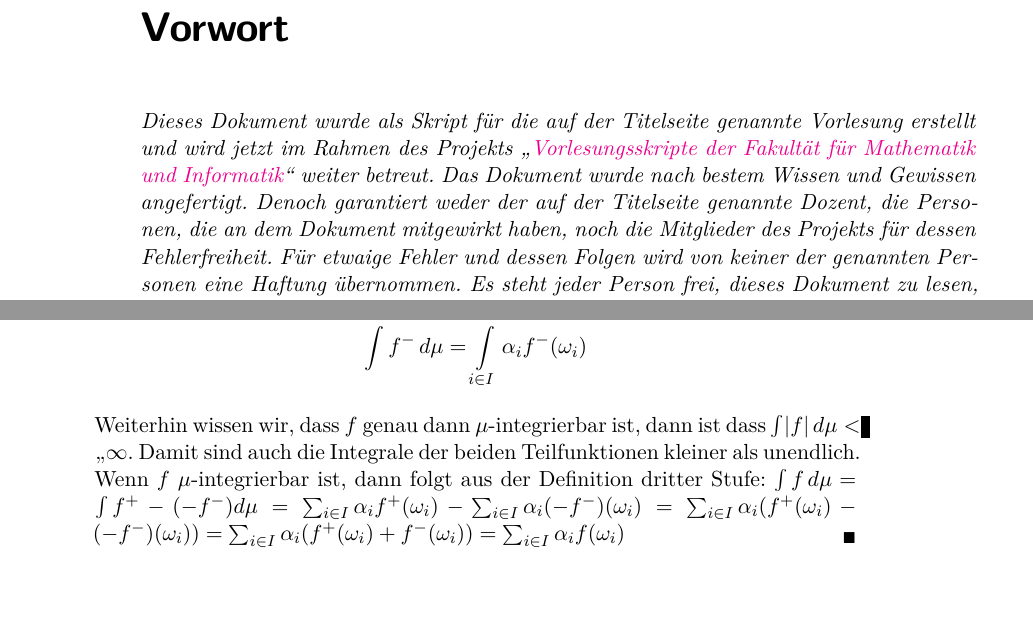
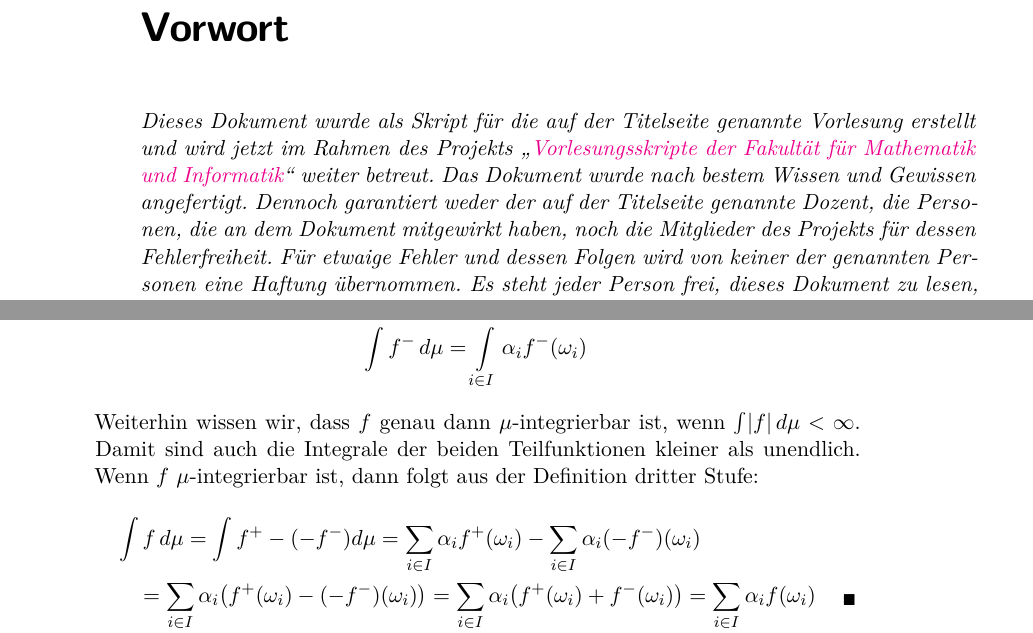
Before and after one commit to qbi/uni-skripte, a LaTeX document (fichtner-ewms/skript.tex): two parts of pages 2 and 29 of 75, joined at a grey line, cut so that both start at the same text, the shorter picture padded with empty space. Compiled offline with LaTeX, dvips and Ghostscript; the source files are stored in an older character set and shown here as Unicode; an older LaTeX class or package is replaced by its successor.

Commit message:
• fichtner-ewms/skript.tex   · Denoch --> Dennoch
  · Der eine Absatz war komisch formuliert „genau dann …, dann ist“.
    Umformuliert.

  · Die Gleichung, die so in den Text geschlagen war, als abgesetzte Gleichung
    gesetzt.


git-svn-id: https://svn.lug-jena.de/uni-skripte@1031 fe66431f-f319-0410-8186-f4e9b7e7c232

```diff
--- a/fichtner-ewms/skript.tex
+++ b/fichtner-ewms/skript.tex
@@ -215,7 +215,7 @@
   {Vorlesungsskripte der Fakultät für Mathematik}
   \href{http://www.minet.uni-jena.de/~joergs/skripte/}{und Informatik}"'
   weiter betreut. Das
-  Dokument wurde nach bestem Wissen und Gewissen angefertigt. Denoch
+  Dokument wurde nach bestem Wissen und Gewissen angefertigt. Dennoch
   garantiert weder der auf der Titelseite genannte Dozent, die Personen,
   die an dem Dokument mitgewirkt haben, noch die
   Mitglieder des Projekts für dessen Fehlerfreiheit. Für etwaige Fehler
@@ -1670,15 +1670,20 @@ Im folgenden ist immer $\ofmu$ ein Maßraum und wir betrachten $f\colon
       \int f^{+}\,d\mu &= \int_{i\in I} \alpha_{i} f^{+}(\omega_{i})\\
       \int f^{-}\,d\mu &= \int_{i\in I} \alpha_{i} f^{-}(\omega_{i})
     \end{align*}
-    Weiterhin wissen wir, dass $f$  genau dann $\mu$-integrierbar ist, dann
-    ist dass $\int\abs{f}\,d\mu<ß\infty$. Damit sind auch die Integrale der
+    Weiterhin wissen wir, dass $f$  genau dann $\mu$-integrierbar ist, wenn
+    $\int\abs{f}\,d\mu<\infty$. Damit sind auch die Integrale der
     beiden Teilfunktionen kleiner als unendlich.
     Wenn $f$ $\mu$-integrierbar ist, dann folgt aus der Definition
-    dritter Stufe: $\int f\,d\mu=\int f^+-(-f^-)d\mu=\sum_{i\in I}
-    \alpha_i f^+(\omega_i)-\sum_{i\in I} \alpha_i (-f^-)(\omega_i)=
-    \sum_{i\in I} \alpha_i (f^+(\omega_i)-(-f^-)(\omega_i))=
-    \sum_{i\in I} \alpha_i (f^+(\omega_i)+f^-(\omega_i))=\sum_{i\in I}
-    \alpha_i f(\omega_i)$
+    dritter Stufe:
+    \begin{multline*}
+      \int f\,d\mu
+      = \int f^+-(-f^-)d\mu
+      = \sum_{i\in I} \alpha_i f^+(\omega_i)-\sum_{i\in I}
+         \alpha_i (-f^-)(\omega_i)\\
+      = \sum_{i\in I} \alpha_i \big(f^+(\omega_i)-(-f^-)(\omega_i)\big)
+      = \sum_{i\in I} \alpha_i \big(f^+(\omega_i)+f^-(\omega_i)\big)
+      = \sum_{i\in I} \alpha_i f(\omega_i)
+    \end{multline*}
   \end{enumerate}
 \end{proof}
 \end{satz}
```
